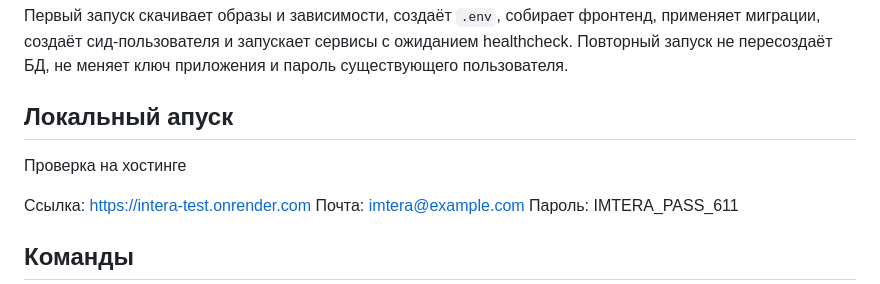
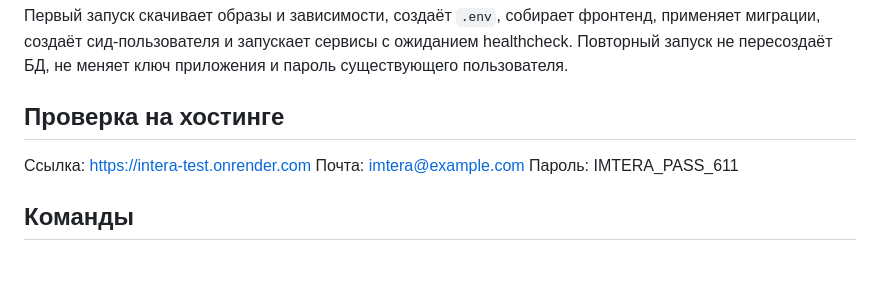
Before and after one commit to Snydi/imtera_test, a Markdown page: README.md, the part around the change. Rendered like a GitHub page; blank space fills up the shorter version.

```diff
--- a/README.md
+++ b/README.md
@@ -10,8 +10,8 @@ make install
 
 Первый запуск скачивает образы и зависимости, создаёт `.env`, собирает фронтенд, применяет миграции, создаёт сид-пользователя и запускает сервисы с ожиданием healthcheck. Повторный запуск не пересоздаёт БД, не меняет ключ приложения и пароль существующего пользователя.
 
-## Локальный апуск
-Проверка на хостинге
+## Проверка на хостинге
+
 
 Ссылка: https://intera-test.onrender.com
 Почта: imtera@example.com
```
